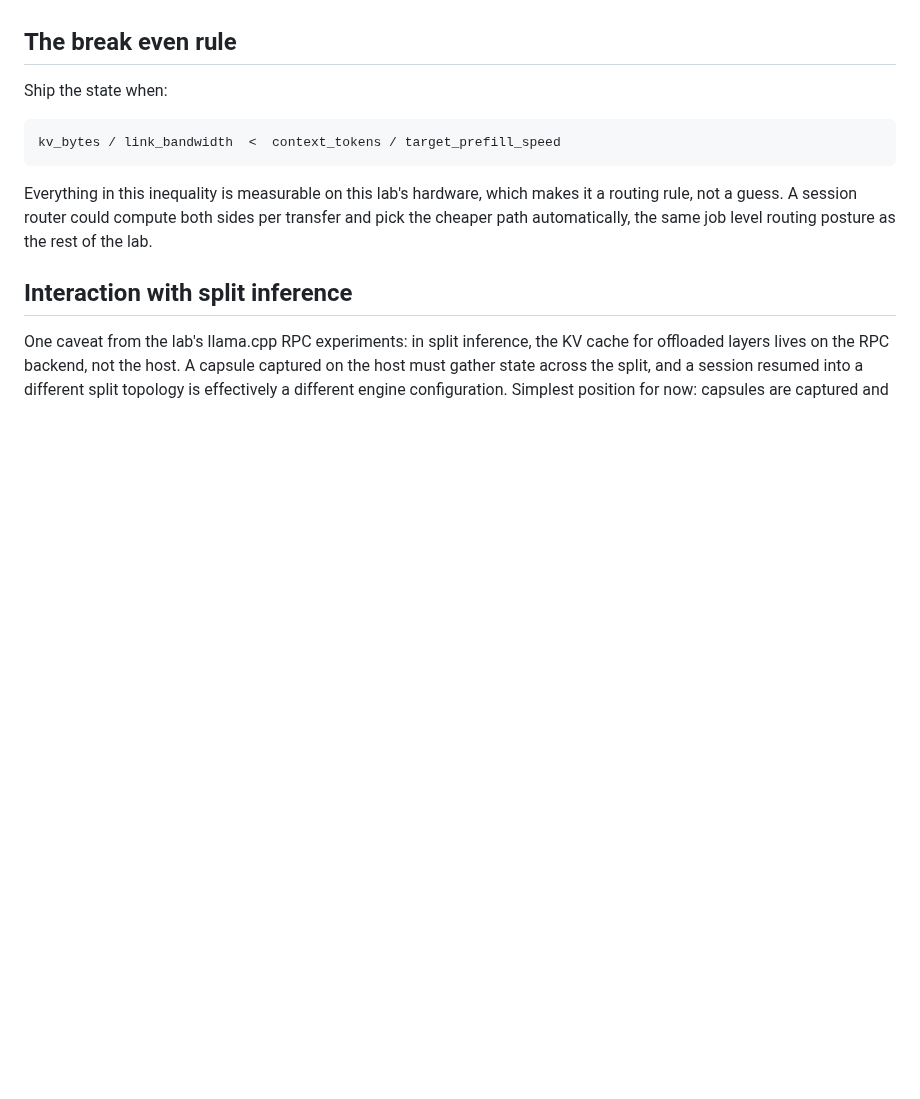
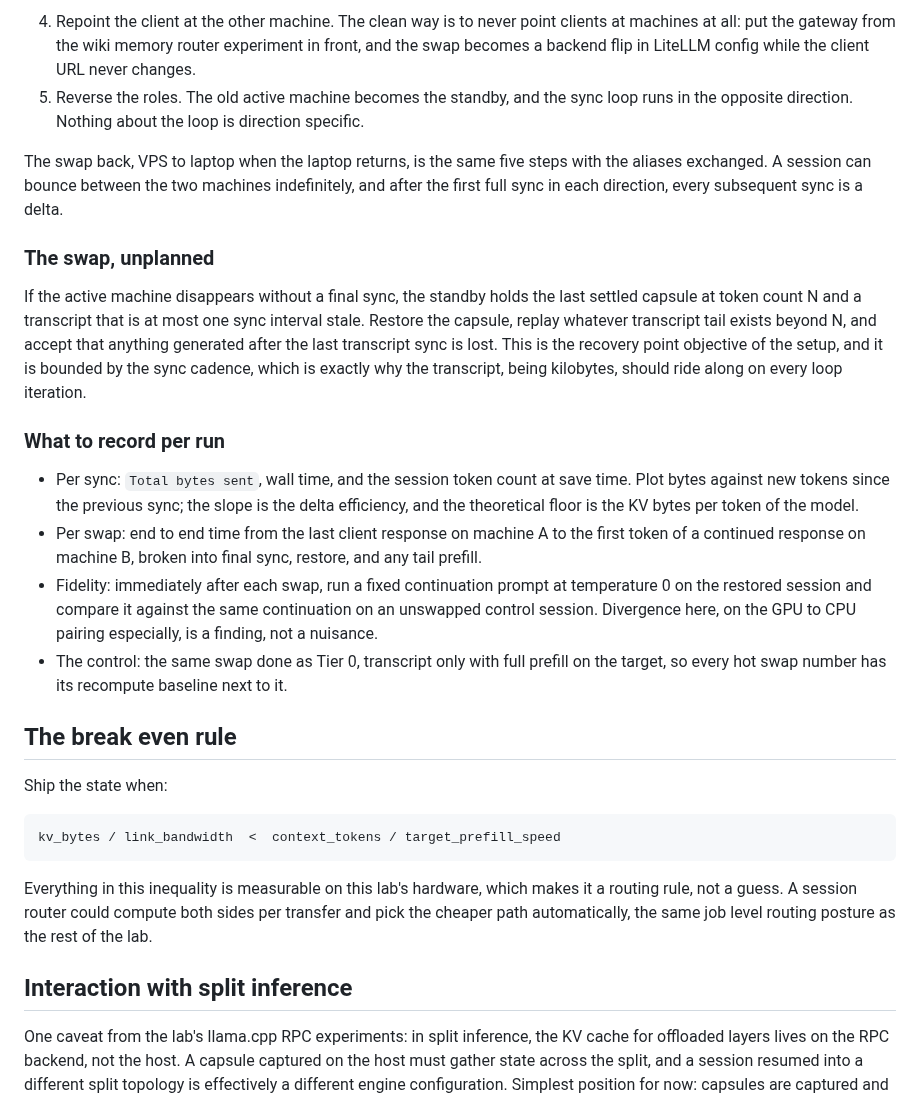
Before and after one commit to raghavan/longtail-inference-lab, a Markdown page: docs/experiment-session-transfer-capsule.md, the part around one of its changes. GitHub-like rendering; blank space fills up the shorter version.

```diff
--- a/docs/experiment-session-transfer-capsule.md
+++ b/docs/experiment-session-transfer-capsule.md
@@ -84,3 +127,18 @@ This is still Tier 1 correctness wise: same model, same KV cache type, close eng
+4. Repoint the client at the other machine. The clean way is to never point clients at machines at all: put the gateway from the wiki memory router experiment in front, and the swap becomes a backend flip in LiteLLM config while the client URL never changes.
+5. Reverse the roles. The old active machine becomes the standby, and the sync loop runs in the opposite direction. Nothing about the loop is direction specific.
+
+The swap back, VPS to laptop when the laptop returns, is the same five steps with the aliases exchanged. A session can bounce between the two machines indefinitely, and after the first full sync in each direction, every subsequent sync is a delta.
+
+### The swap, unplanned
+
+If the active machine disappears without a final sync, the standby holds the last settled capsule at token count N and a transcript that is at most one sync interval stale. Restore the capsule, replay whatever transcript tail exists beyond N, and accept that anything generated after the last transcript sync is lost. This is the recovery point objective of the setup, and it is bounded by the sync cadence, which is exactly why the transcript, being kilobytes, should ride along on every loop iteration.
+
+### What to record per run
+
+- Per sync: `Total bytes sent`, wall time, and the session token count at save time. Plot bytes against new tokens since the previous sync; the slope is the delta efficiency, and the theoretical floor is the KV bytes per token of the model.
+- Per swap: end to end time from the last client response on machine A to the first token of a continued response on machine B, broken into final sync, restore, and any tail prefill.
+- Fidelity: immediately after each swap, run a fixed continuation prompt at temperature 0 on the restored session and compare it against the same continuation on an unswapped control session. Divergence here, on the GPU to CPU pairing especially, is a finding, not a nuisance.
+- The control: the same swap done as Tier 0, transcript only with full prefill on the target, so every hot swap number has its recompute baseline next to it.
 
 ## The break even rule
 
```
Also changed, not shown: other parts of docs/experiment-session-transfer-capsule.md (+44 -1 lines).
